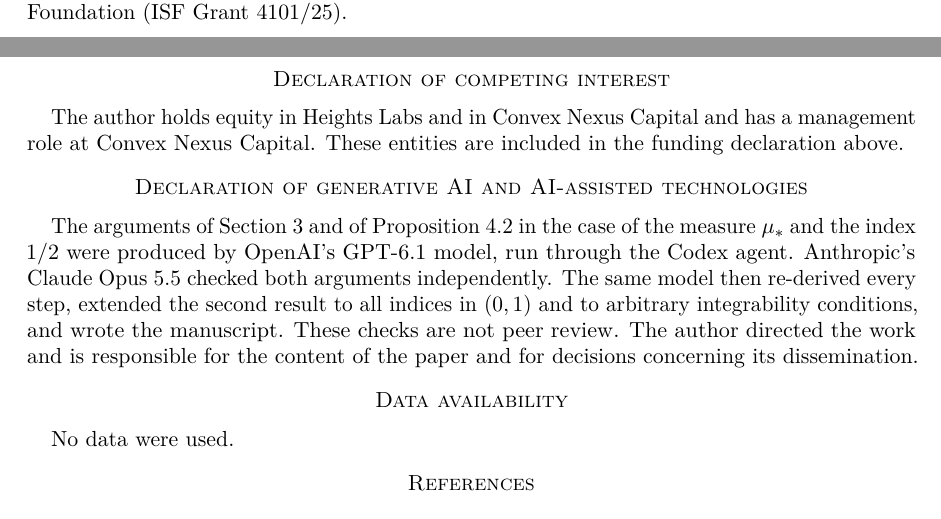
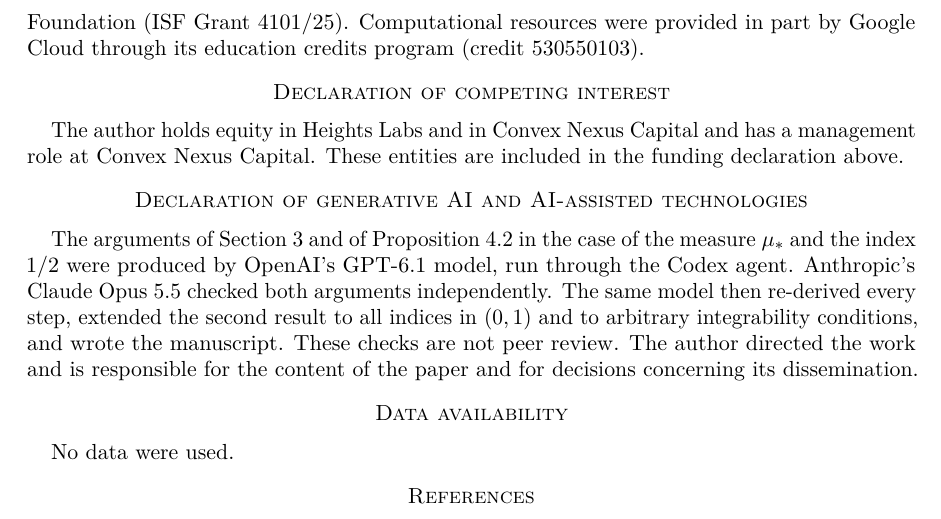
Before and after one commit to yspennstate/free-strong-unimodality, a LaTeX paper (paper/main.tex): two parts of pages 7 and 8 of 8 before the commit and part of page 8 of 8 after it, the two joined at a grey line, cut at the place of the change. Compiled offline with pdfLaTeX.

Commit message:
Update funding statement

```diff
--- a/paper/main.tex
+++ b/paper/main.tex
@@ -358,7 +358,9 @@ innovation programme (grant agreement No.~101041711), by the Simons
 Foundation as part of the Collaboration on the Mathematical and Scientific
 Foundations of Deep Learning, by Heights Labs, by Convex Nexus Capital, by
 the Israel Science Foundation (grant number 2258/19), and by the Israel
-Science Foundation (ISF Grant 4101/25).
+Science Foundation (ISF Grant 4101/25). Computational resources were
+provided in part by Google Cloud through its education credits program
+(credit 530550103).
 
 \section*{Declaration of competing interest}
 The author holds equity in Heights Labs and in Convex Nexus Capital and
```
Also changed, not shown: paper/main.pdf.
